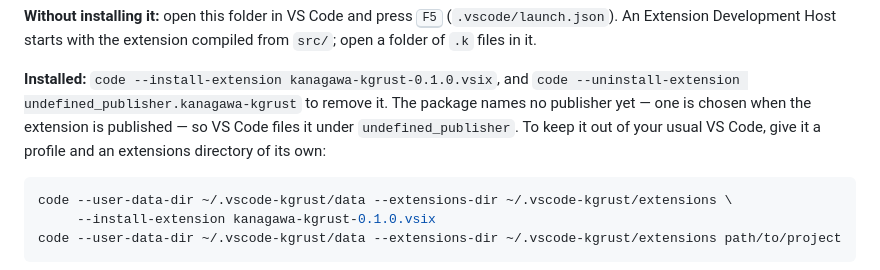
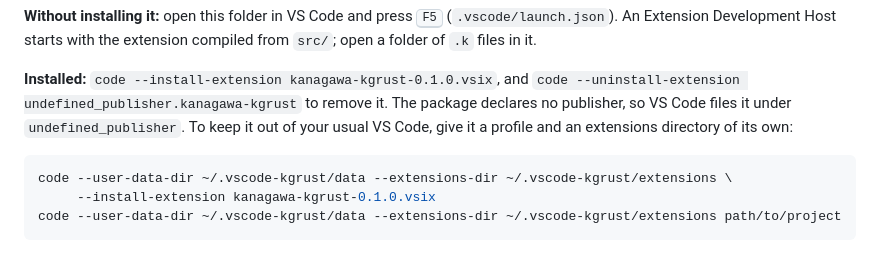
Before and after one commit to jptech/kgrust, a Markdown page: editors/vscode/README.md, the part around the change. GitHub-like rendering.

```diff
--- a/editors/vscode/README.md
+++ b/editors/vscode/README.md
@@ -44,8 +44,8 @@ with the extension compiled from `src/`; open a folder of `.k` files in it.
 
 **Installed:** `code --install-extension kanagawa-kgrust-0.1.0.vsix`, and
 `code --uninstall-extension undefined_publisher.kanagawa-kgrust` to remove
-it. The package names no publisher yet — one is chosen when the extension is
-published — so VS Code files it under `undefined_publisher`. To keep it out
+it. The package declares no publisher, so VS Code files it under
+`undefined_publisher`. To keep it out
 of your usual VS Code, give it a profile and an extensions directory of its
 own:
 
```
Also changed, not shown: README.md (+3 -4 lines), platform/README.md (+2 -2 lines).
